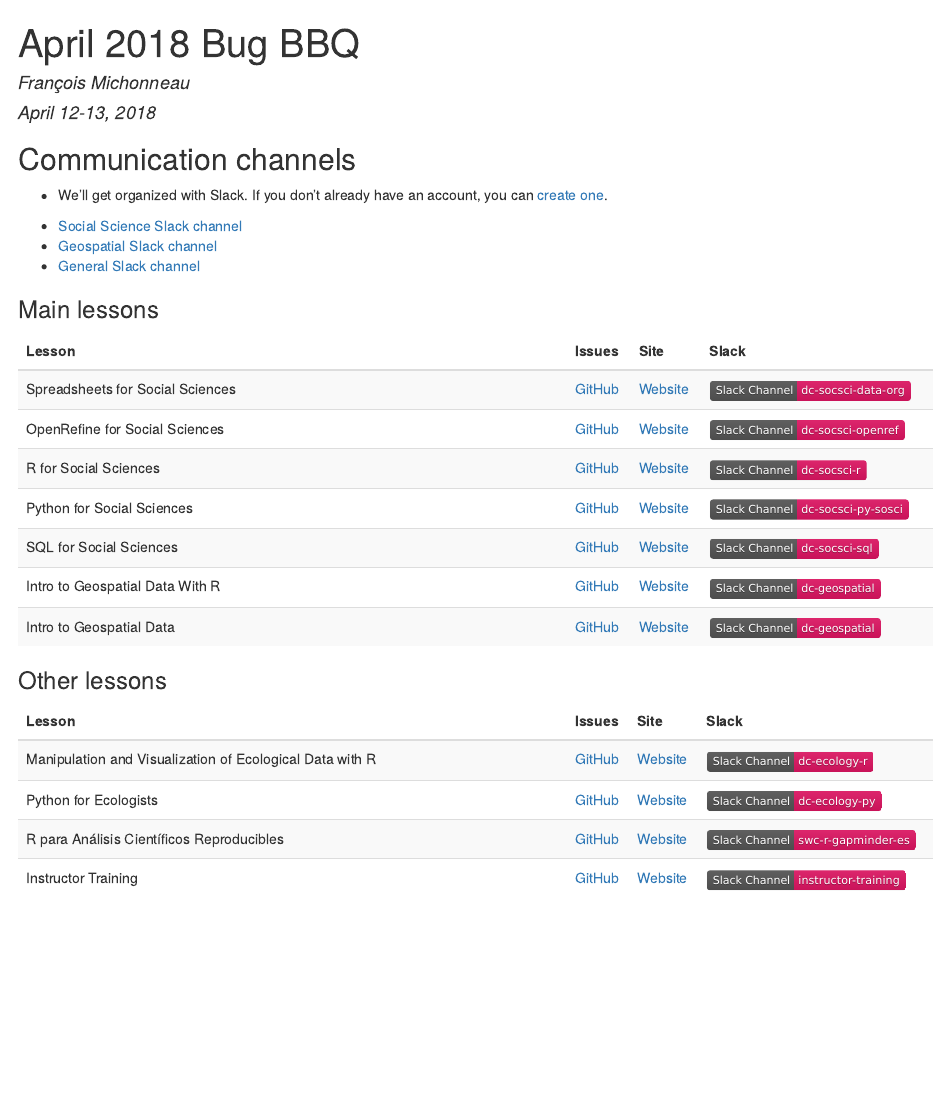
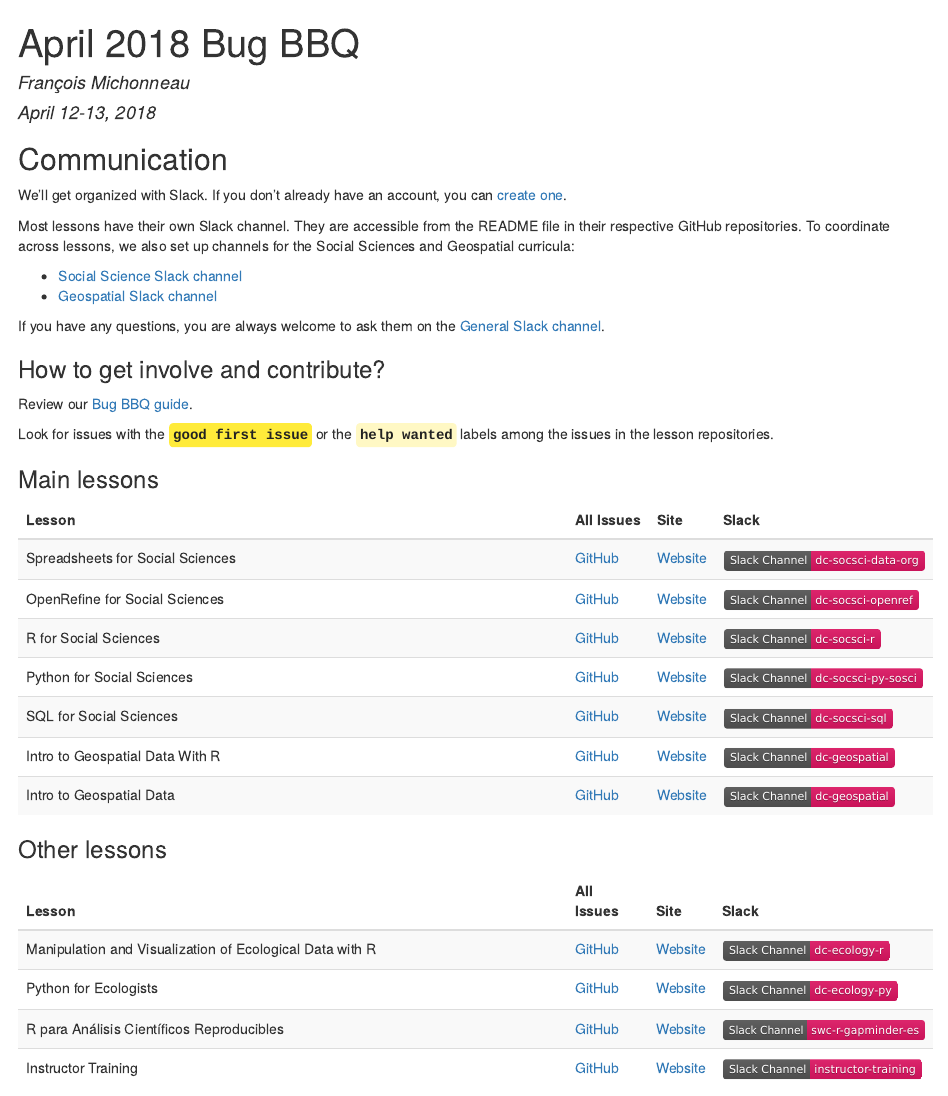
Before and after one commit to carpentries/2018-04-bug-bbq, an R Markdown document (index.Rmd): the page in a window 1100 px wide, from its top. The pictures show the output file index.html that the author committed with the source, opened offline.

Commit message:
add more info about coordination

````diff
--- a/index.Rmd
+++ b/index.Rmd
@@ -41,30 +41,40 @@
                      TRUE ~ ""
     ),
     slack_slug = gsub("-", "--", slack_slug),
-    Issues = glue::glue("[GitHub](https://github.com/{org_}/{repo_nm}/issues)"),
     Site = glue::glue("[Website](https://{org_}.github.io/{repo_nm}/)"),
+    `All Issues` = glue::glue("[GitHub](https://github.com/{org_}/{repo_nm}/issues)"),
     Slack = glue::glue("[![Slack Channel](https://img.shields.io/badge/Slack_Channel-{slack_slug}-E01563.svg)](https://swcarpentry.slack.com/messages/{slack_id}/)")
   )
 
 
+
 primary_table <- repos %>%
   filter(primary) %>%
-  select(Lesson, Issues, Site, Slack)
+  select(Lesson, `All Issues`, Site, Slack)
 
 secondary_table <- repos %>%
   filter(!primary) %>%
-  select(Lesson, Issues, Site, Slack)
+  select(Lesson, `All Issues`, Site, Slack)
 
 ```
 
 
-## Communication channels
+## Communication
 
-* We'll get organized with Slack. If you don't already have an account, you can [create one](https://swc-slack-invite.herokuapp.com/).
+We'll get organized with Slack. If you don't already have an account, you can [create one](https://swc-slack-invite.herokuapp.com/).
+
+Most lessons have their own Slack channel. They are accessible from the README file in their respective GitHub repositories. To coordinate across lessons, we also set up channels for the Social Sciences and Geospatial curricula:
 
 * [Social Science Slack channel](https://swcarpentry.slack.com/messages/C9M87MC7Q)
 * [Geospatial Slack channel](https://swcarpentry.slack.com/messages/C9ME7G5RD)
-* [General Slack channel](https://swcarpentry.slack.com/messages/C03LE48AY)
+
+If you have any questions, you are always welcome to ask them on the [General Slack channel](https://swcarpentry.slack.com/messages/C03LE48AY).
+
+### How to get involve and contribute?
+
+Review our [Bug BBQ guide](https://hackmd.io/s/r1EDctqcG#).
+
+Look for issues with the <span style="font-family: monospace; font-weight: bold; color: #222222; background-color: #FFEB3A; border-radius: 4px; padding: 4px;">good first issue</span> or the <span style="font-family: monospace; font-weight: bold; color: #222222; background-color: #FFF8C4; border-radius: 4px; padding: 4px;">help wanted</span> labels among the issues in the lesson repositories.
 
 ### Main lessons
 
````
Also changed, not shown: index.html.
